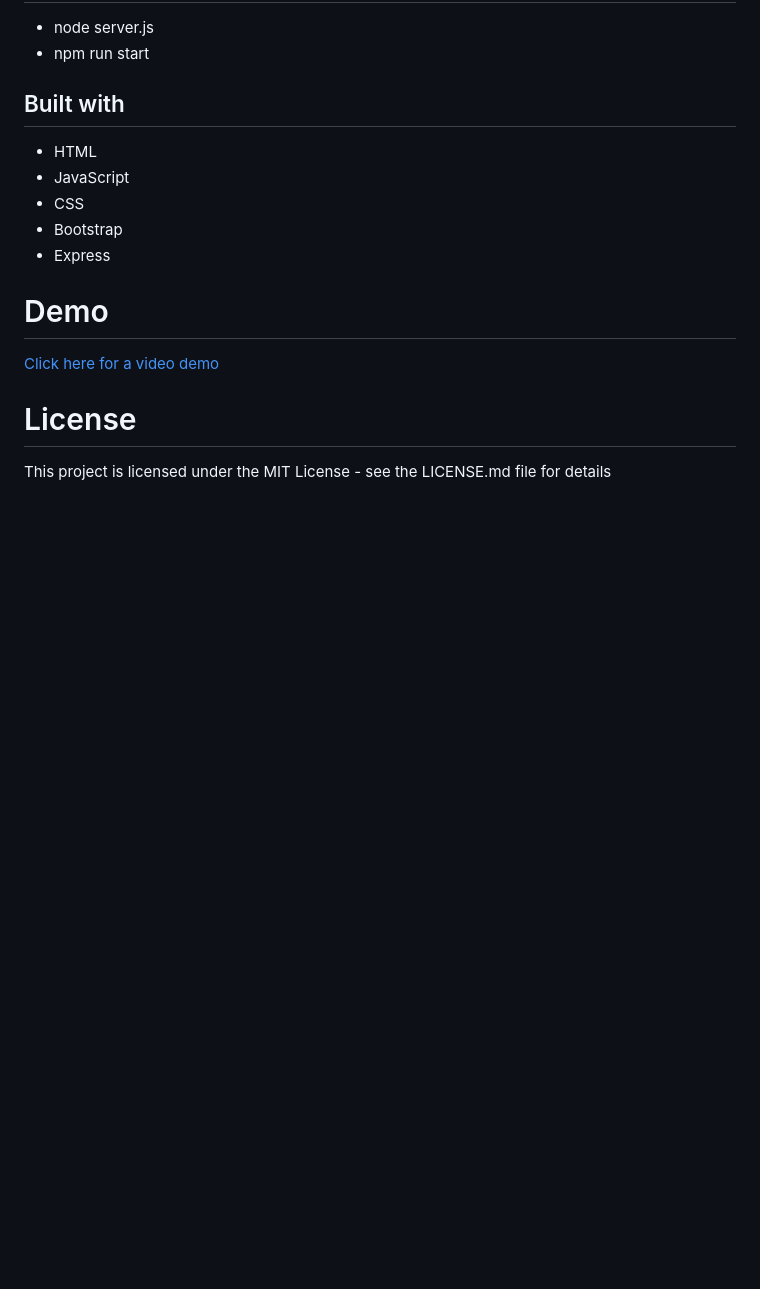
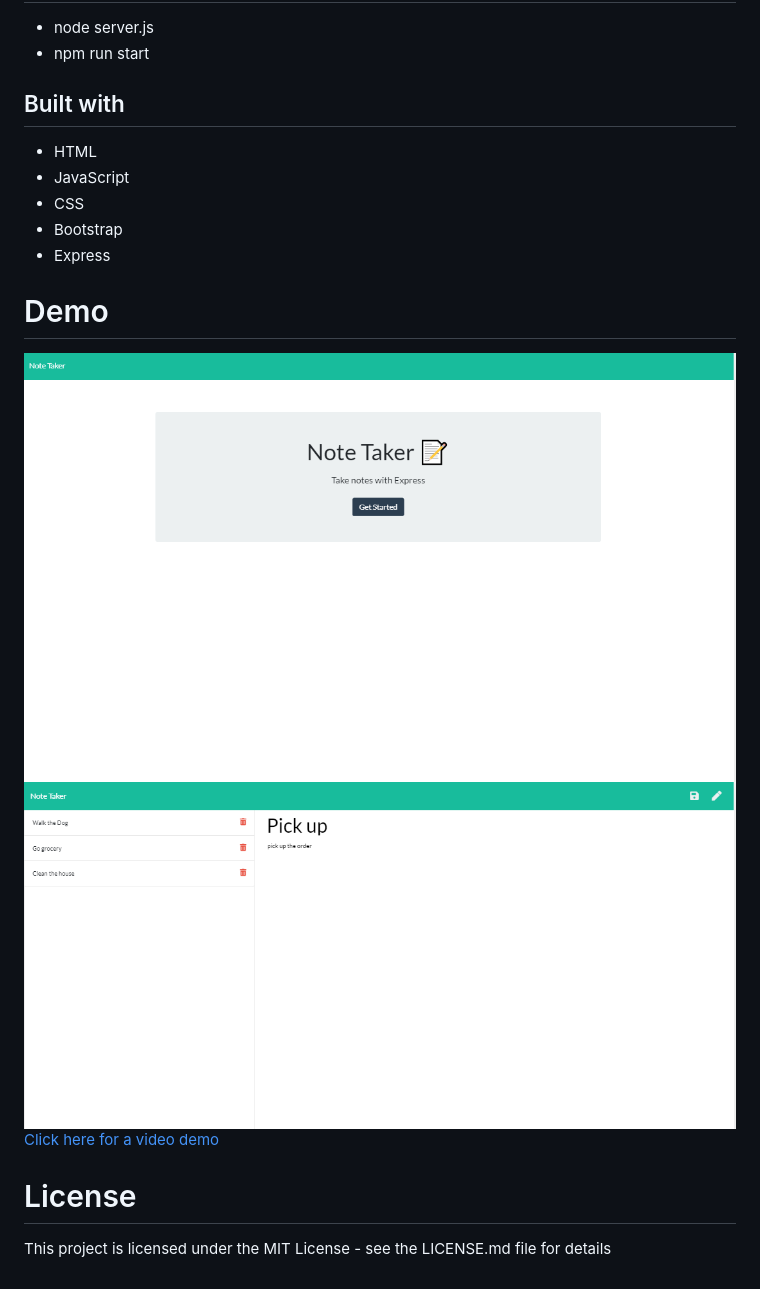
Before and after one commit to Ethanlloyd21/Express-Note-Taker, a Markdown page: README.md, the part around the change. Rendered like a GitHub page; pictures changed too: img/index.PNG (added), img/notes.PNG (added); blank space fills up the shorter version.

```diff
--- a/README.md
+++ b/README.md
@@ -41,7 +41,8 @@ For users that need to keep track of a lot of information, it's easy to forget o
 * Express
 
 # Demo
-
+![](img/index.PNG)
+![](img/notes.PNG)
 <a href="https://drive.google.com/file/d/11OZSP9EabOkOmr3W5aypQbuU3MKTx4lg/view" target="_blank">Click here for a video demo</a>
 
 
```
Also changed, not shown: 4 other files.
